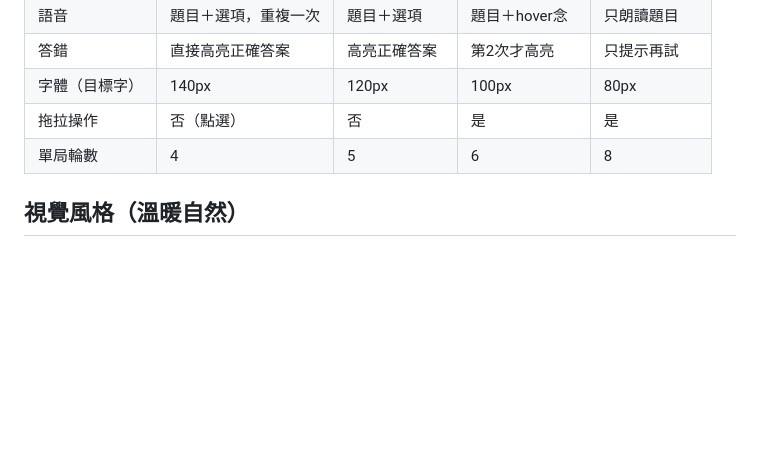
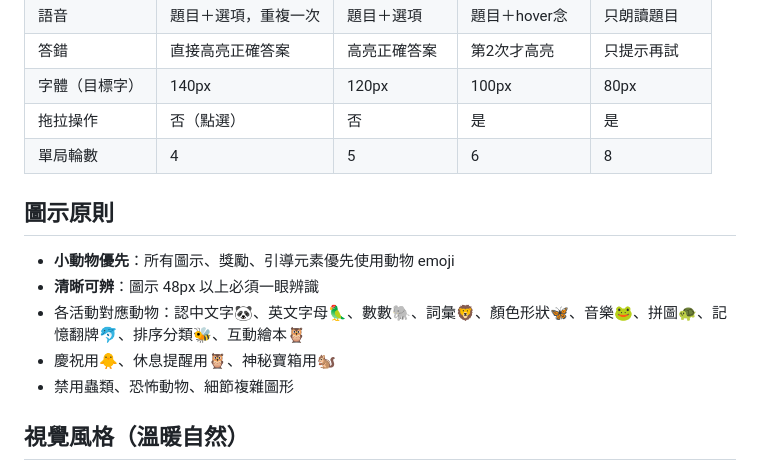
Before and after one commit to tm731531/dementia-care, a Markdown page: kids-companion/CLAUDE.md, the part around the change. GitHub-like rendering; blank space fills up the shorter version.

```diff
--- a/kids-companion/CLAUDE.md
+++ b/kids-companion/CLAUDE.md
@@ -46,6 +46,13 @@ const APP = {
 | 字體（目標字） | 140px | 120px | 100px | 80px |
 | 拖拉操作 | 否（點選） | 否 | 是 | 是 |
 | 單局輪數 | 4 | 5 | 6 | 8 |
+
+## 圖示原則
+- **小動物優先**：所有圖示、獎勵、引導元素優先使用動物 emoji
+- **清晰可辨**：圖示 48px 以上必須一眼辨識
+- 各活動對應動物：認中文字🐼、英文字母🦜、數數🐘、詞彙🦁、顏色形狀🦋、音樂🐸、拼圖🐢、記憶翻牌🐬、排序分類🐝、互動繪本🦉
+- 慶祝用🐥、休息提醒用🦉、神秘寶箱用🐿️
+- 禁用蟲類、恐怖動物、細節複雜圖形
 
 ## 視覺風格（溫暖自然）
 - 主色：暖橘 `#E8724A`
```
Also changed, not shown: kids-companion/docs/design.md (+46 -0 lines).
